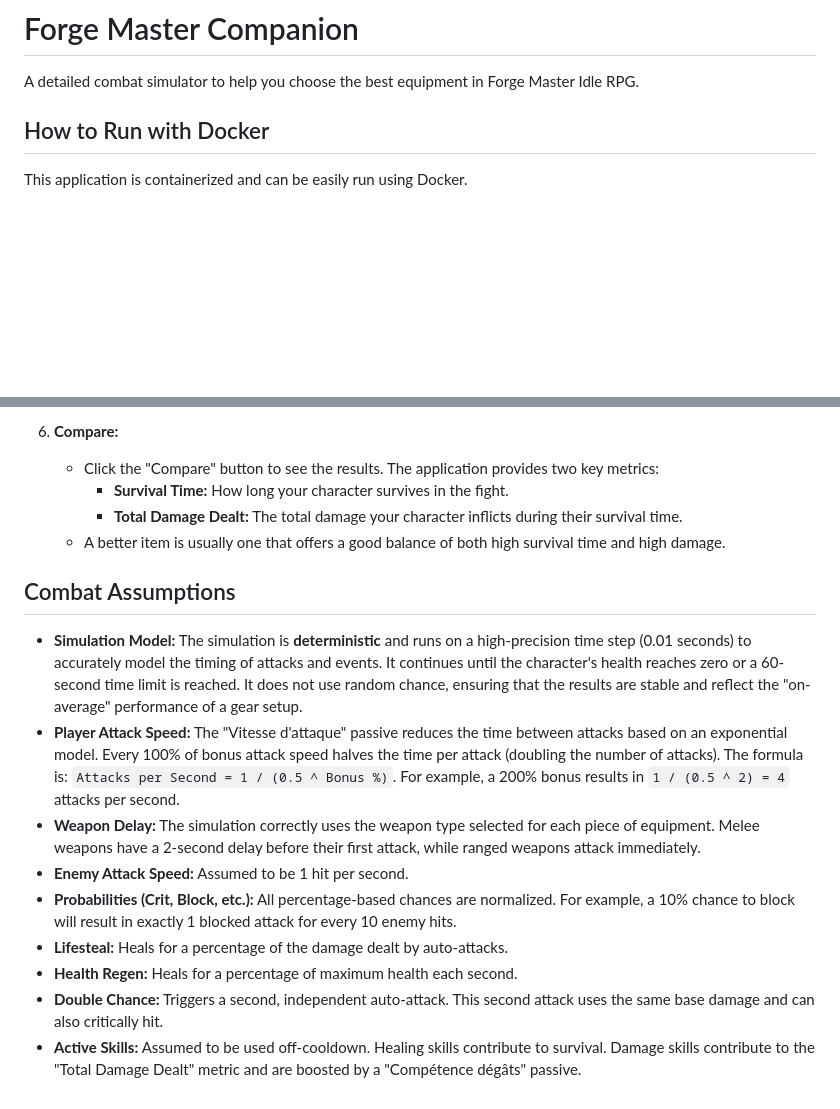
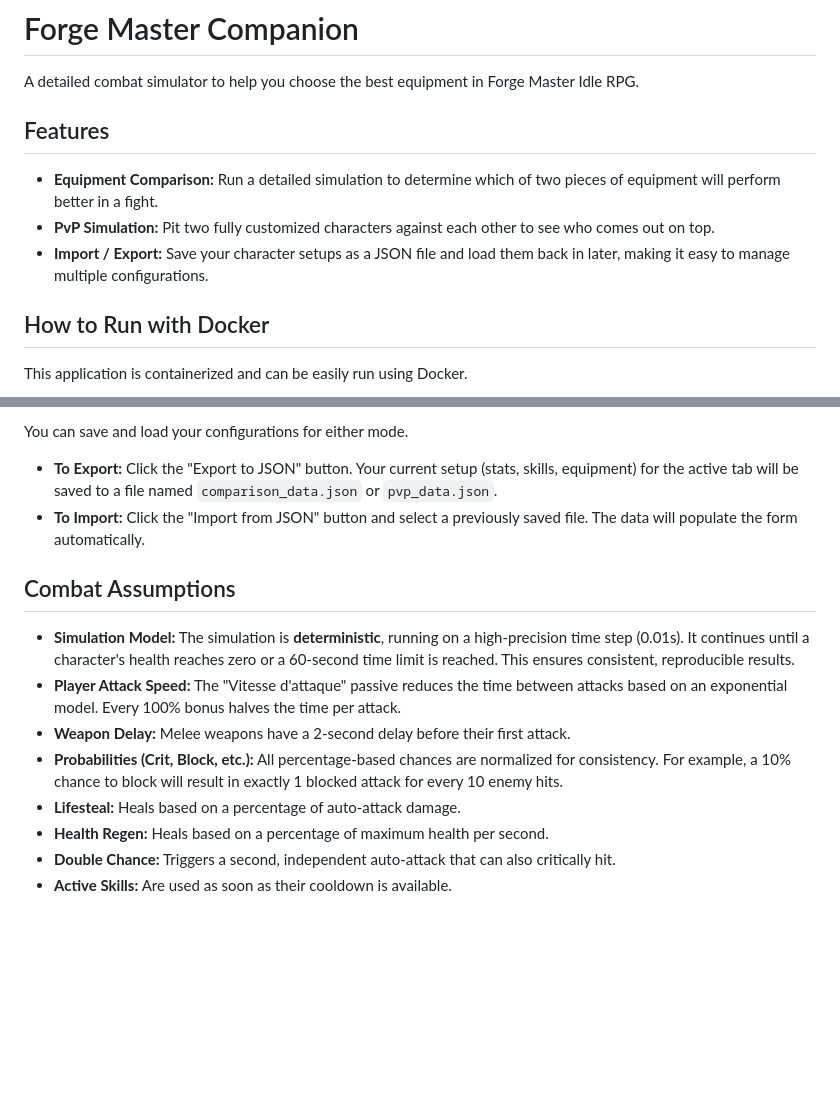
Before and after one commit to franckleveque/forge-master-companion, a Markdown page: README.md, 2 parts joined by grey strips. GitHub-like rendering; blank space fills up the shorter version.

```diff
--- a/README.md
+++ b/README.md
@@ -1,6 +1,12 @@
 # Forge Master Companion
 
 A detailed combat simulator to help you choose the best equipment in Forge Master Idle RPG.
+
+## Features
+
+-   **Equipment Comparison:** Run a detailed simulation to determine which of two pieces of equipment will perform better in a fight.
+-   **PvP Simulation:** Pit two fully customized characters against each other to see who comes out on top.
+-   **Import / Export:** Save your character setups as a JSON file and load them back in later, making it easy to manage multiple configurations.
 
 ## How to Run with Docker
 
@@ -93,18 +108,16 @@ This project uses Jest for unit and integration testing and Playwright for E2E t
 
-6.  **Compare:**
-    *   Click the "Compare" button to see the results. The application provides two key metrics:
-        *   **Survival Time:** How long your character survives in the fight.
-        *   **Total Damage Dealt:** The total damage your character inflicts during their survival time.
-    *   A better item is usually one that offers a good balance of both high survival time and high damage.
+You can save and load your configurations for either mode.
+
+-   **To Export:** Click the "Export to JSON" button. Your current setup (stats, skills, equipment) for the active tab will be saved to a file named `comparison_data.json` or `pvp_data.json`.
+-   **To Import:** Click the "Import from JSON" button and select a previously saved file. The data will populate the form automatically.
 
 ## Combat Assumptions
 
-*   **Simulation Model:** The simulation is **deterministic** and runs on a high-precision time step (0.01 seconds) to accurately model the timing of attacks and events. It continues until the character's health reaches zero or a 60-second time limit is reached. It does not use random chance, ensuring that the results are stable and reflect the "on-average" performance of a gear setup.
-*   **Player Attack Speed:** The "Vitesse d'attaque" passive reduces the time between attacks based on an exponential model. Every 100% of bonus attack speed halves the time per attack (doubling the number of attacks). The formula is: `Attacks per Second = 1 / (0.5 ^ Bonus %)`. For example, a 200% bonus results in `1 / (0.5 ^ 2) = 4` attacks per second.
-*   **Weapon Delay:** The simulation correctly uses the weapon type selected for each piece of equipment. Melee weapons have a 2-second delay before their first attack, while ranged weapons attack immediately.
-*   **Enemy Attack Speed:** Assumed to be 1 hit per second.
-*   **Probabilities (Crit, Block, etc.):** All percentage-based chances are normalized. For example, a 10% chance to block will result in exactly 1 blocked attack for every 10 enemy hits.
-*   **Lifesteal:** Heals for a percentage of the damage dealt by auto-attacks.
-*   **Health Regen:** Heals for a percentage of maximum health each second.
-*   **Double Chance:** Triggers a second, independent auto-attack. This second attack uses the same base damage and can also critically hit.
-*   **Active Skills:** Assumed to be used off-cooldown. Healing skills contribute to survival. Damage skills contribute to the "Total Damage Dealt" metric and are boosted by a "Compétence dégâts" passive.
+*   **Simulation Model:** The simulation is **deterministic**, running on a high-precision time step (0.01s). It continues until a character's health reaches zero or a 60-second time limit is reached. This ensures consistent, reproducible results.
+*   **Player Attack Speed:** The "Vitesse d'attaque" passive reduces the time between attacks based on an exponential model. Every 100% bonus halves the time per attack.
+*   **Weapon Delay:** Melee weapons have a 2-second delay before their first attack.
+*   **Probabilities (Crit, Block, etc.):** All percentage-based chances are normalized for consistency. For example, a 10% chance to block will result in exactly 1 blocked attack for every 10 enemy hits.
+*   **Lifesteal:** Heals based on a percentage of auto-attack damage.
+*   **Health Regen:** Heals based on a percentage of maximum health per second.
+*   **Double Chance:** Triggers a second, independent auto-attack that can also critically hit.
+*   **Active Skills:** Are used as soon as their cooldown is available.
```
Also changed, not shown: other parts of README.md (+38 -29 lines), AGENTS.md (+22 -19 lines).
